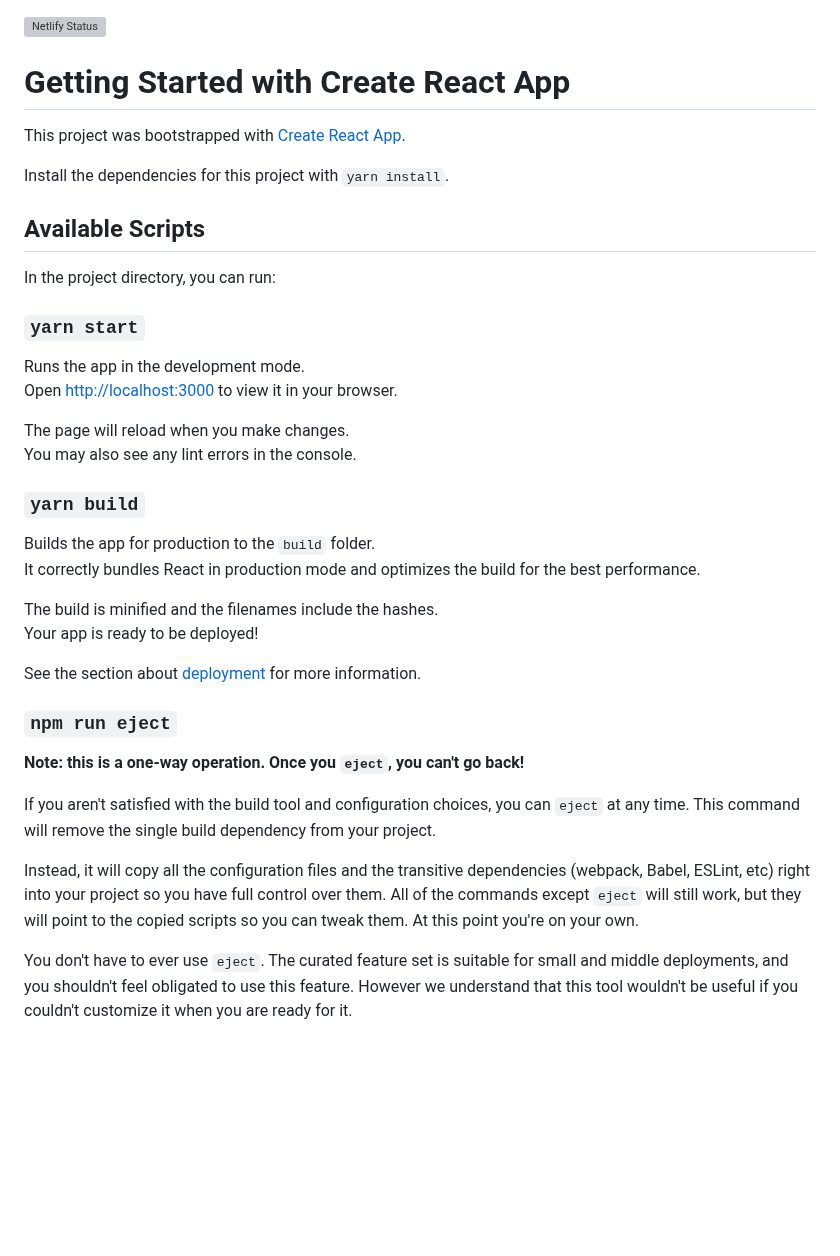
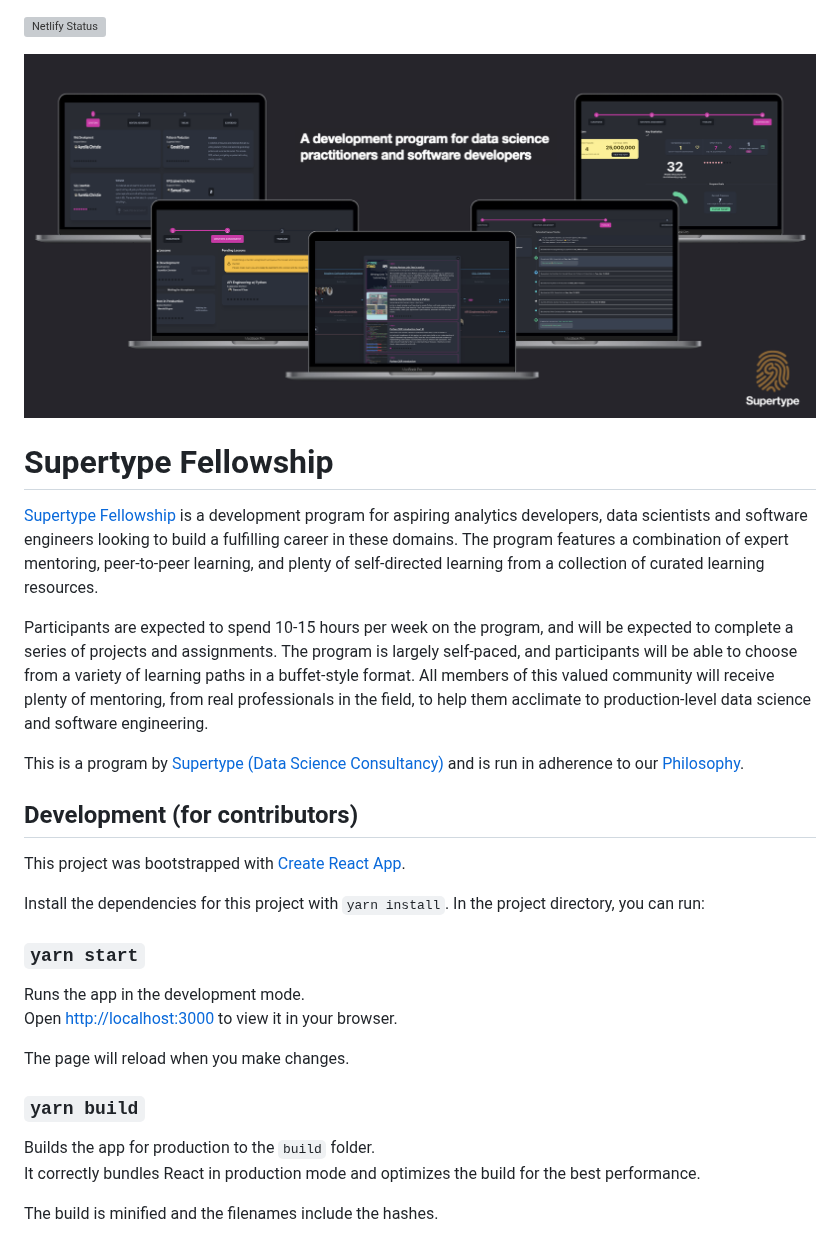
Before and after one commit to onlyphantom/generations-frontend, a Markdown page: README.md, the part around the change. Drawn GitHub-style; pictures changed too: assets/supertype_fellowship_process.png (added); blank space fills up the shorter version; grey boxes are pictures that could not be loaded.

Commit message:
finally a real readme

```diff
--- a/README.md
+++ b/README.md
@@ -1,39 +1,30 @@
 [![Netlify Status](https://api.netlify.com/api/v1/badges/f2b74ea9-bc41-40dc-8914-17cc6b3f885c/deploy-status)](https://app.netlify.com/sites/peaceful-madeleine-0f7399/deploys)
 
-# Getting Started with Create React App
+![](assets/supertype_fellowship_process.png)
+
+# Supertype Fellowship
+[Supertype Fellowship](https://fellowship.supertype.ai) is a development program for aspiring analytics developers, data scientists and software engineers looking to build a fulfilling career in these domains. The program features a combination of expert mentoring, peer-to-peer learning, and plenty of self-directed learning from a collection of curated learning resources.
+
+Participants are expected to spend 10-15 hours per week on the program, and will be expected to complete a series of projects and assignments. The program is largely self-paced, and participants will be able to choose from a variety of learning paths in a buffet-style format. All members of this valued community will receive plenty of mentoring, from real professionals in the field, to help them acclimate to production-level data science and software engineering.
+
+This is a program by [Supertype (Data Science Consultancy)](https://supertype.ai) and is run in adherence to our [Philosophy](https://supertype.ai/about-us/).
+
+## Development (for contributors)
 
 This project was bootstrapped with [Create React App](https://github.com/facebook/create-react-app).
 
-Install the dependencies for this project with `yarn install`.
-
-## Available Scripts
-
-In the project directory, you can run:
+Install the dependencies for this project with `yarn install`. In the project directory, you can run:
 
 ### `yarn start`
 
 Runs the app in the development mode.\
 Open [http://localhost:3000](http://localhost:3000) to view it in your browser.
 
-The page will reload when you make changes.\
-You may also see any lint errors in the console.
+The page will reload when you make changes.
 
 ### `yarn build`
 
 Builds the app for production to the `build` folder.\
 It correctly bundles React in production mode and optimizes the build for the best performance.
 
-The build is minified and the filenames include the hashes.\
-Your app is ready to be deployed!
-
-See the section about [deployment](https://facebook.github.io/create-react-app/docs/deployment) for more information.
-
-### `npm run eject`
-
-**Note: this is a one-way operation. Once you `eject`, you can't go back!**
-
-If you aren't satisfied with the build tool and configuration choices, you can `eject` at any time. This command will remove the single build dependency from your project.
-
-Instead, it will copy all the configuration files and the transitive dependencies (webpack, Babel, ESLint, etc) right into your project so you have full control over them. All of the commands except `eject` will still work, but they will point to the copied scripts so you can tweak them. At this point you're on your own.
-
-You don't have to ever use `eject`. The curated feature set is suitable for small and middle deployments, and you shouldn't feel obligated to use this feature. However we understand that this tool wouldn't be useful if you couldn't customize it when you are ready for it.
+The build is minified and the filenames include the hashes.
```
